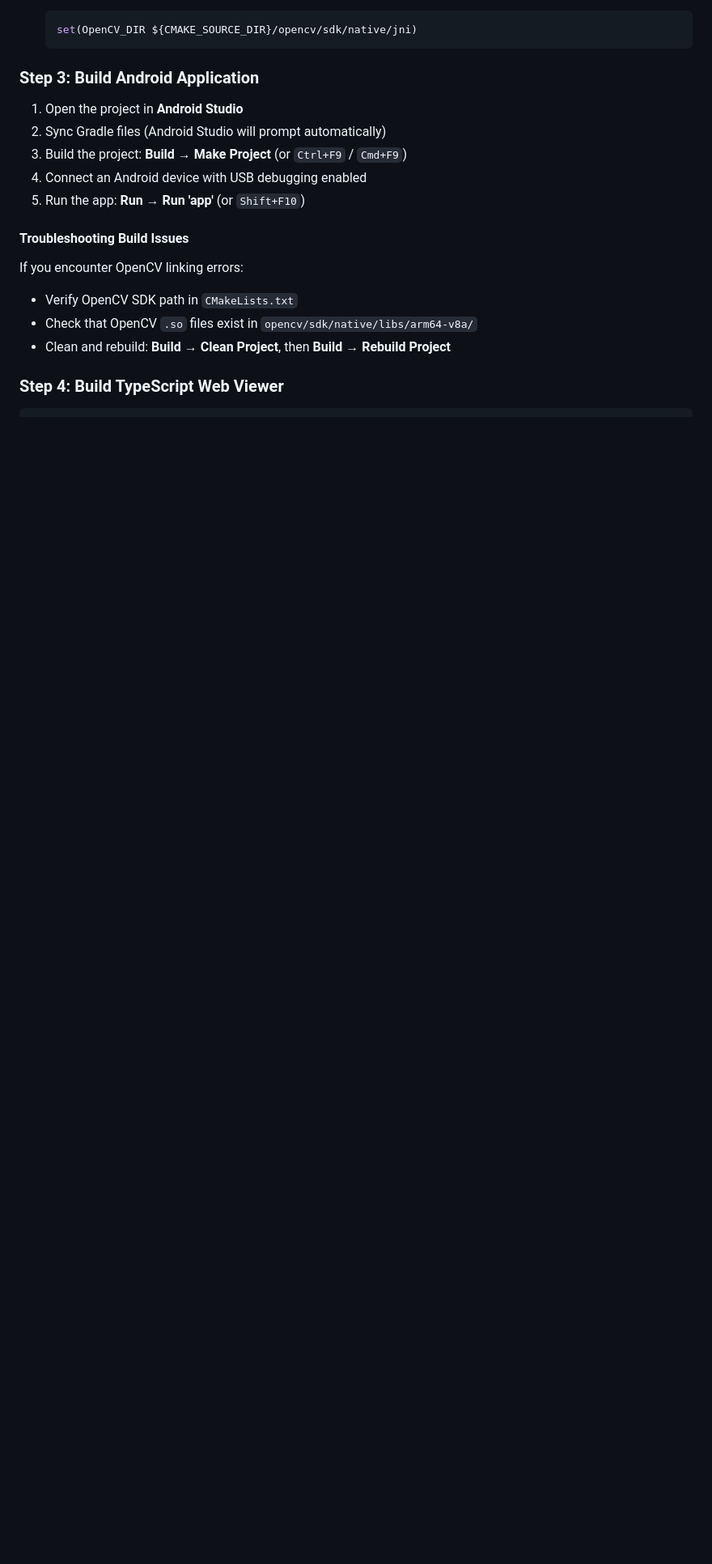
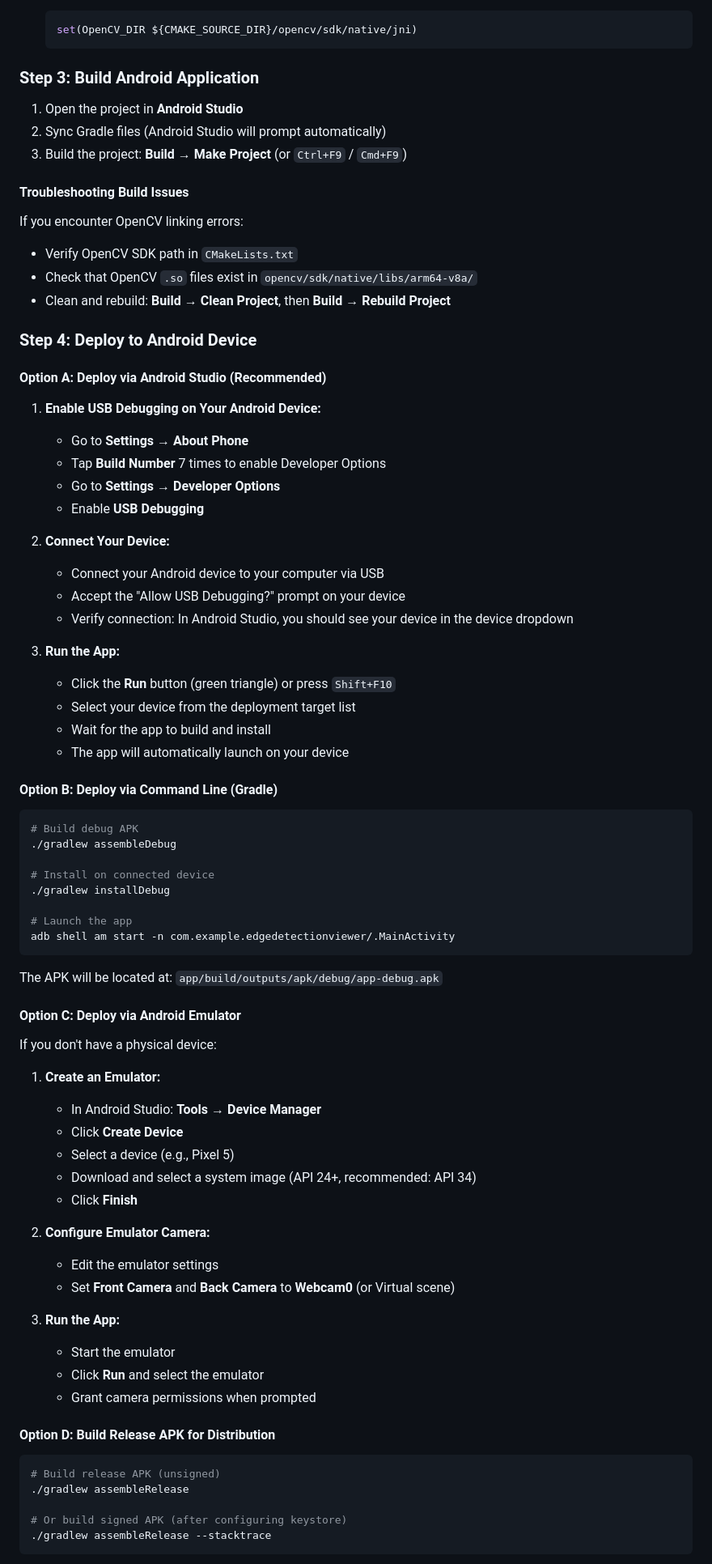
Before and after one commit to Sameerbeedi/Real-Time-Edge-Detection, a Markdown page: README.md, the part around the change printed below. Shown: that part at 81% size. GitHub-like rendering; blank space fills up the shorter version.

````diff
--- a/README.md
+++ b/README.md
@@ -137,8 +137,6 @@ cd Real-Time-Edge-Detection-Viewer
 1. Open the project in **Android Studio**
 2. Sync Gradle files (Android Studio will prompt automatically)
 3. Build the project: **Build → Make Project** (or `Ctrl+F9` / `Cmd+F9`)
-4. Connect an Android device with USB debugging enabled
-5. Run the app: **Run → Run 'app'** (or `Shift+F10`)
 
 #### Troubleshooting Build Issues
 
@@ -147,4 +145,69 @@ If you encounter OpenCV linking errors:
 - Check that OpenCV `.so` files exist in `opencv/sdk/native/libs/arm64-v8a/`
 - Clean and rebuild: **Build → Clean Project**, then **Build → Rebuild Project**
 
-### Step 4: Build TypeScript Web Viewer
+### Step 4: Deploy to Android Device
+
+#### Option A: Deploy via Android Studio (Recommended)
+
+1. **Enable USB Debugging on Your Android Device:**
+   - Go to **Settings → About Phone**
+   - Tap **Build Number** 7 times to enable Developer Options
+   - Go to **Settings → Developer Options**
+   - Enable **USB Debugging**
+
+2. **Connect Your Device:**
+   - Connect your Android device to your computer via USB
+   - Accept the "Allow USB Debugging?" prompt on your device
+   - Verify connection: In Android Studio, you should see your device in the device dropdown
+
+3. **Run the App:**
+   - Click the **Run** button (green triangle) or press `Shift+F10`
+   - Select your device from the deployment target list
+   - Wait for the app to build and install
+   - The app will automatically launch on your device
+
+#### Option B: Deploy via Command Line (Gradle)
+
+```powershell
+# Build debug APK
+./gradlew assembleDebug
+
+# Install on connected device
+./gradlew installDebug
+
+# Launch the app
+adb shell am start -n com.example.edgedetectionviewer/.MainActivity
+```
+
+The APK will be located at: `app/build/outputs/apk/debug/app-debug.apk`
+
+#### Option C: Deploy via Android Emulator
+
+If you don't have a physical device:
+
+1. **Create an Emulator:**
+   - In Android Studio: **Tools → Device Manager**
+   - Click **Create Device**
+   - Select a device (e.g., Pixel 5)
+   - Download and select a system image (API 24+, recommended: API 34)
+   - Click **Finish**
+
+2. **Configure Emulator Camera:**
+   - Edit the emulator settings
+   - Set **Front Camera** and **Back Camera** to **Webcam0** (or Virtual scene)
+
+3. **Run the App:**
+   - Start the emulator
+   - Click **Run** and select the emulator
+   - Grant camera permissions when prompted
+
+#### Option D: Build Release APK for Distribution
+
+```powershell
+# Build release APK (unsigned)
+./gradlew assembleRelease
+
+# Or build signed APK (after configuring keystore)
+./gradlew assembleRelease --stacktrace
+```
+
````
Also changed, not shown: other parts of README.md (+70 -7 lines), IMPLEMENTATION_COMPLETE.md (added, +255 -0 lines).
